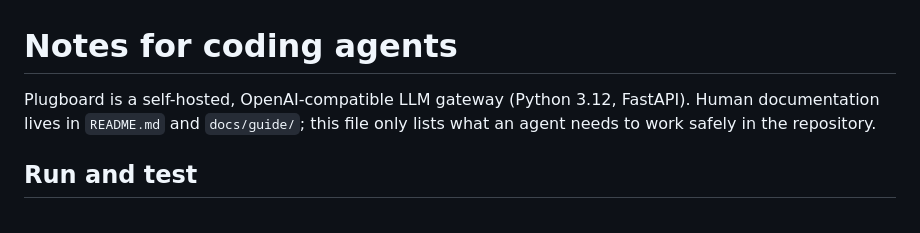
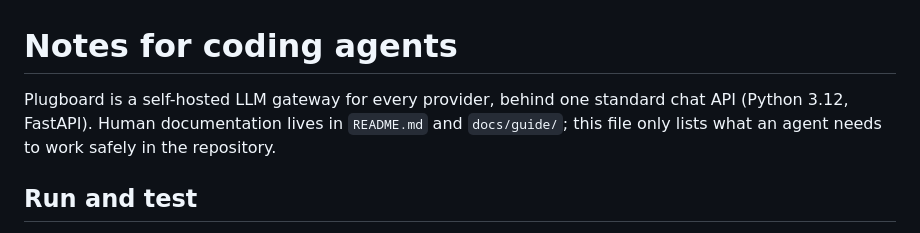
Before and after one commit to yahybouz/plugboard, a Markdown page: CLAUDE.md, the part around the change. Rendered like a GitHub page.

```diff
--- a/CLAUDE.md
+++ b/CLAUDE.md
@@ -1,6 +1,6 @@
 # Notes for coding agents
 
-Plugboard is a self-hosted, OpenAI-compatible LLM gateway (Python 3.12, FastAPI).
+Plugboard is a self-hosted LLM gateway for every provider, behind one standard chat API (Python 3.12, FastAPI).
 Human documentation lives in `README.md` and `docs/guide/`; this file only lists
 what an agent needs to work safely in the repository.
 
```
Also changed, not shown: README.md (+5 -5 lines), docs/assets/screenshots/showcase.jpg, 4 other files.
